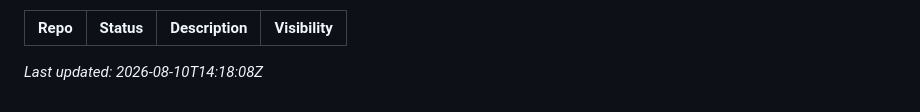
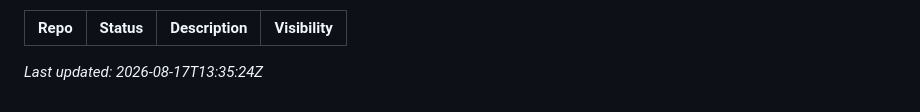
Before and after one commit to jaredpsloan/jaredpsloan, a Markdown page: README.md, the part around the change. Drawn GitHub-style.

Commit message:
Update repo index

```diff
--- a/README.md
+++ b/README.md
@@ -59,5 +59,5 @@ Without this secret, the scheduled workflow runs but the listing step will fail
 | Repo | Status | Description | Visibility |
 | --- | --- | --- | --- |
 
-_Last updated: 2026-08-10T14:18:08Z_
+_Last updated: 2026-08-17T13:35:24Z_
 <!-- REPO-INDEX:END -->
```
